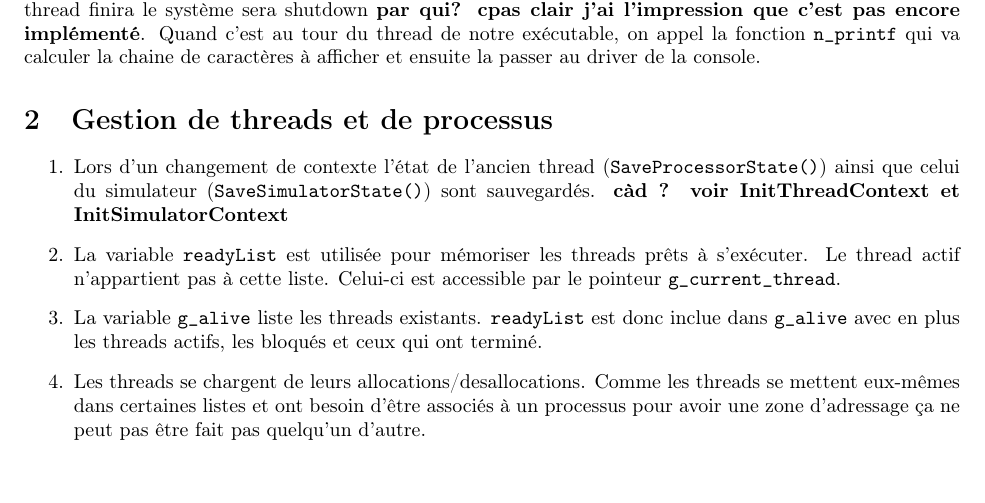
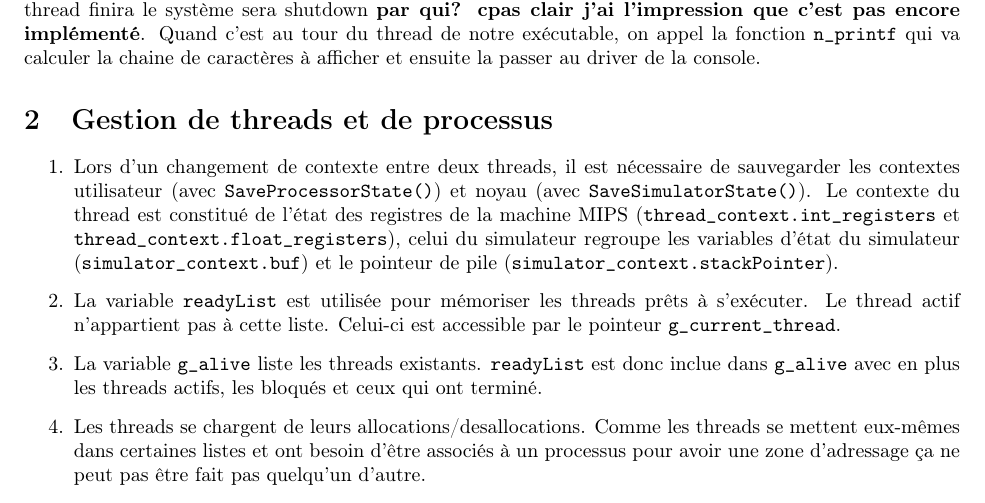
Before and after one commit to sbihel/sgptp, a LaTeX document (tp4/tp4.tex): part of page 1 of 2, cut so that both start at the same text, the shorter picture padded with empty space. Compiled offline with pdfLaTeX.

Commit message:
added full answer 2.1

```diff
--- a/tp4/tp4.tex
+++ b/tp4/tp4.tex
@@ -18,7 +18,7 @@ Lorsqu'on exécute la commande {\tt ./nachos test/hello} on fourni à la fonctio
 \section{Gestion de threads et de processus}
 
 \begin{enumerate}
-\item Lors d'un changement de contexte l'état de l'ancien thread ({\tt SaveProcessorState()}) ainsi que celui du simulateur ({\tt SaveSimulatorState()}) sont sauvegardés. {\bf càd ? voir InitThreadContext et InitSimulatorContext}
+\item Lors d'un changement de contexte entre deux threads, il est nécessaire de sauvegarder les contextes utilisateur (avec {\tt SaveProcessorState()}) et noyau (avec {\tt SaveSimulatorState()}). Le contexte du thread est constitué de l'état des registres de la machine MIPS (\texttt{thread\_context.int\_registers} et \texttt{thread\_context.float\_registers}), celui du simulateur regroupe les variables d'état du simulateur (\texttt{simulator\_context.buf}) et le pointeur de pile (\texttt{simulator\_context.stackPointer}). % p. 19
 \item La variable {\tt readyList} est utilisée pour mémoriser les threads prêts à s'exécuter. Le thread actif n'appartient pas à cette liste. Celui-ci est accessible par le pointeur {\tt g\_current\_thread}.
 \item La variable {\tt g\_alive} liste les threads existants. {\tt readyList} est donc inclue dans {\tt g\_alive} avec en plus les threads actifs, les bloqués et ceux qui ont terminé.
 \item Les threads se chargent de leurs allocations/desallocations. Comme les threads se mettent eux-mêmes dans certaines listes et ont besoin d'être associés à un processus pour avoir une zone d'adressage ça ne peut pas être fait pas quelqu'un d'autre.
```
